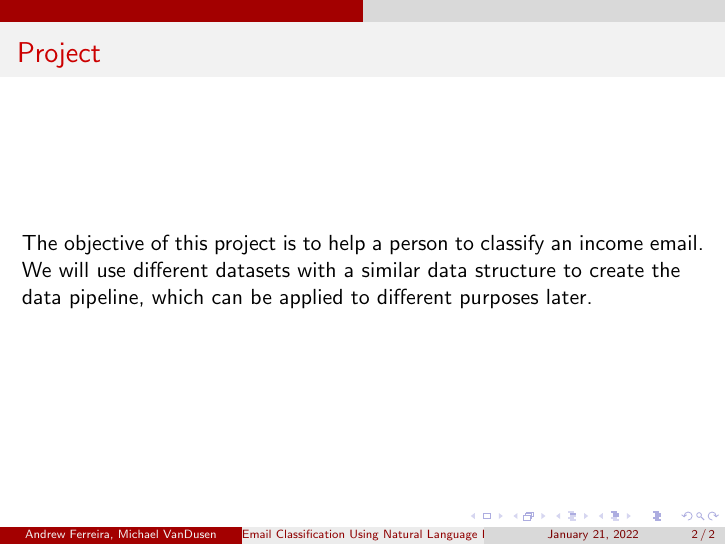
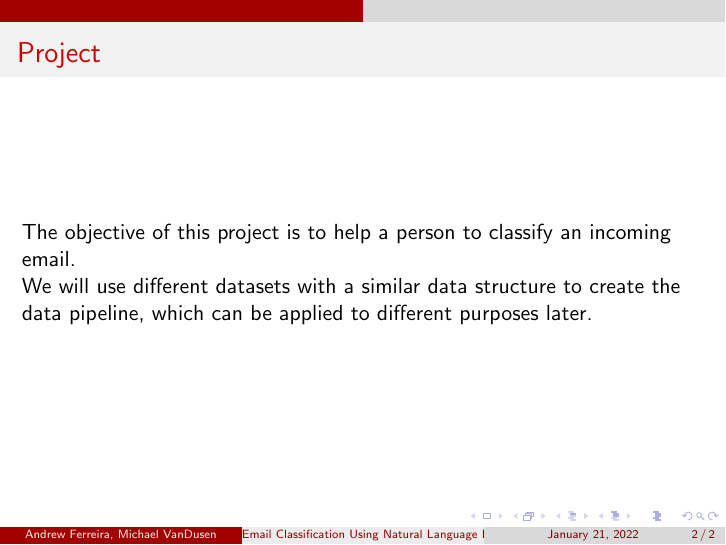
Before and after one commit to AndrewGFerreira/GCSC563, LaTeX slides (Ferreira-VanDusen.tex): page 2 of 2. Compiled offline with pdfLaTeX.

Commit message:
correcting text
changed income to incoming

```diff
--- a/Ferreira-VanDusen.tex
+++ b/Ferreira-VanDusen.tex
@@ -15,7 +15,7 @@
 
 % Outline frame
 \begin{frame}{Project}
-The objective of this project is to help a person to classify an income email.
+The objective of this project is to help a person to classify an incoming email.
 
 We will use different datasets with a similar data structure to create the data pipeline, which can be applied to different purposes later.
 \end{frame}
```
Also changed, not shown: 1 other file.
